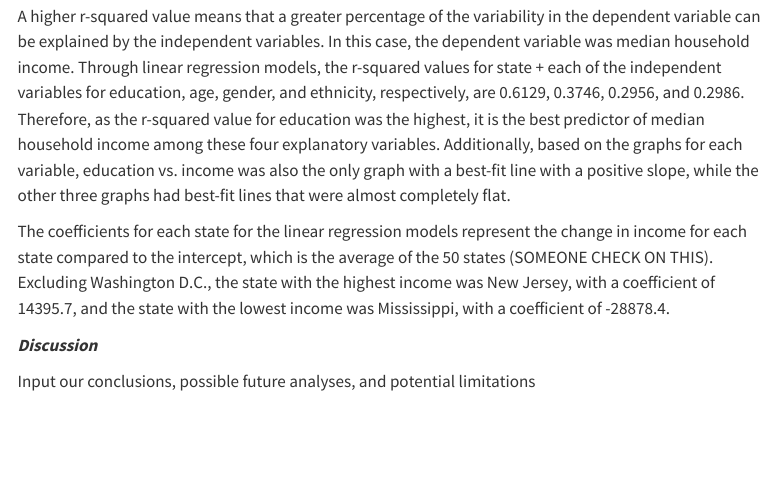
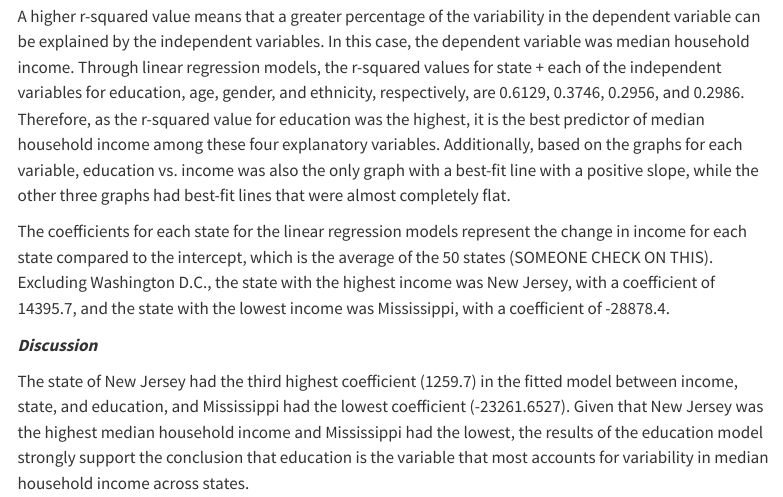
Before and after one commit to sta199-s23-2/project-Cris_Jenner, a Quarto document (report.qmd): the page in a window 1100 px wide, from 3480 px down. Rendered offline with R 4.5, knitr and Pandoc in place of Quarto, with nearby package versions; some code elsewhere in the file could not run offline; menus at the side of the page are left out; common packages that the code uses without loading them are loaded.

Commit message:
wrote conclusions

```diff
--- a/report.qmd
+++ b/report.qmd
@@ -262,4 +262,4 @@ The coefficients for each state for the linear regression models represent the c
 
 ***Discussion***
 
-Input our conclusions, possible future analyses, and potential limitations
+The state of New Jersey had the third highest coefficient (1259.7) in the fitted model between income, state, and education, and Mississippi had the lowest coefficient (-23261.6527). Given that New Jersey was the highest median household income and Mississippi had the lowest, the results of the education model strongly support the conclusion that education is the variable that most accounts for variability in median household income across states.
```
Also changed, not shown: docs/search.json, 1 other file.
